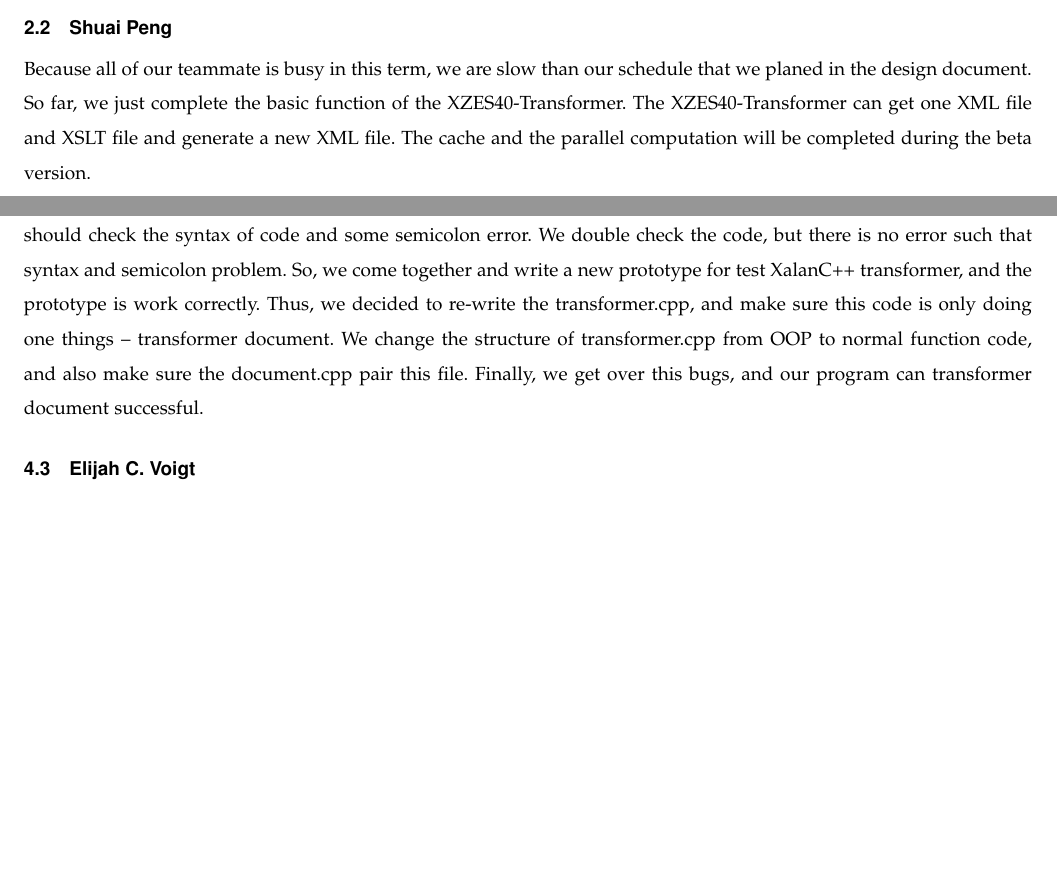
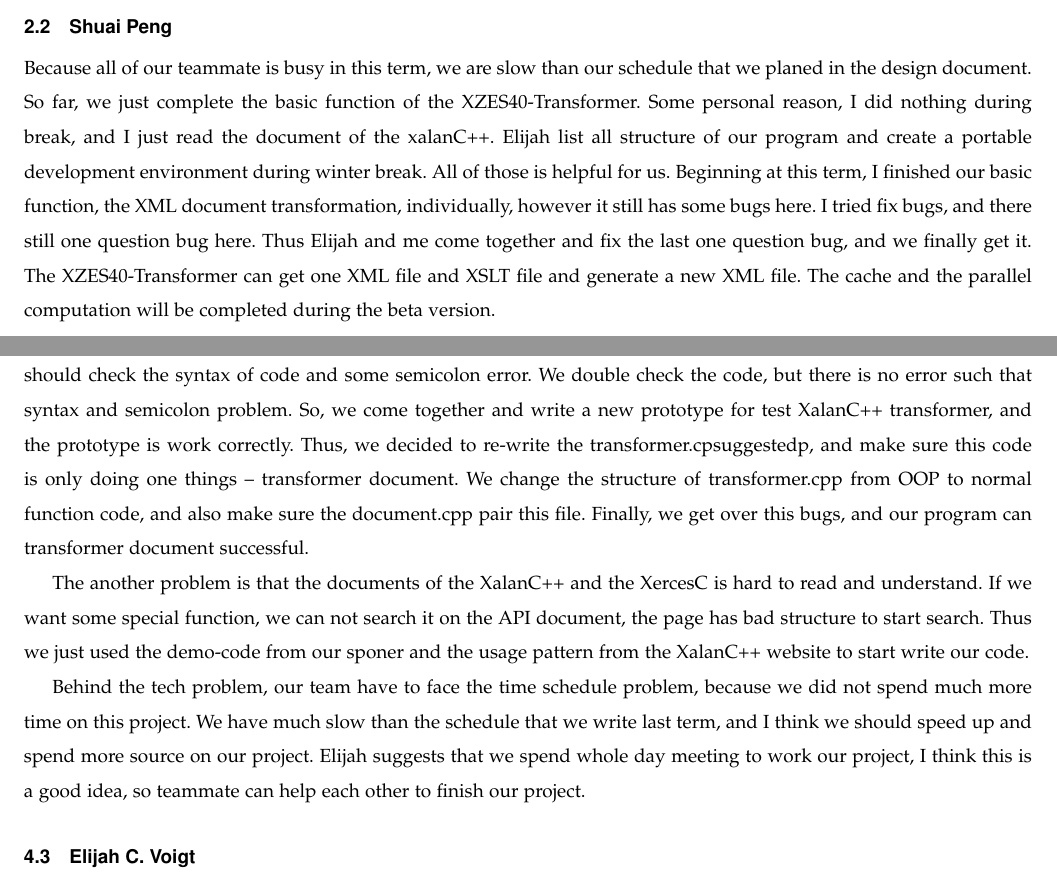
Before and after one commit to XZES40/CS-Capstone-Project, a LaTeX paper (winter-progress-report-midterm.tex): two parts of pages 2 and 4 of 6, joined at a grey line, cut so that both start at the same text, the shorter picture padded with empty space. Compiled offline with LaTeX, dvips and Ghostscript.

Commit message:
report-update

```diff
--- a/winter-progress-report-midterm.tex
+++ b/winter-progress-report-midterm.tex
@@ -83,6 +83,12 @@ After we add cache and parallel computation, we have a strong confidence to comp
 
 Because all of our teammate is busy in this term, we are slow than our schedule that we planed in the design document.
 So far, we just complete the basic function of the XZES40-Transformer.
+Some personal reason, I did nothing during break, and I just read the document of the xalanC++.
+Elijah list all structure of our program and create a portable development environment during winter break.
+All of those is helpful for us.
+Beginning at this term, I finished our basic function, the XML document transformation, individually, however it still has some bugs here.
+I tried fix bugs, and there still one question bug here.
+Thus Elijah and me come together and fix the last one question bug, and we finally get it.
 The XZES40-Transformer can get one XML file and XSLT file and generate a new XML file.
 The cache and the parallel computation will be completed during the beta version.
 
@@ -158,9 +168,18 @@ However the compile also say that we have expected unqualified-id bugs for the X
 Elijah and me search on the Google, and most of answers said that you should check the syntax of code and some semicolon error.
 We double check the code, but there is no error such that syntax and semicolon problem.
 So, we come together and write a new prototype for test XalanC++ transformer, and the prototype is work correctly.
-Thus, we decided to re-write the transformer.cpp, and make sure this code is only doing one things -- transformer document.
+Thus, we decided to re-write the transformer.cpsuggestedp, and make sure this code is only doing one things -- transformer document.
 We change the structure of transformer.cpp from OOP to normal function code, and also make sure the document.cpp pair this file.
 Finally, we get over this bugs, and our program can transformer document successful.
+
+The another problem is that the documents of the XalanC++ and the XercesC is hard to read and understand.
+If we want some special function, we can not search it on the API document, the page has bad structure to start search.
+Thus we just used the demo-code from our sponer and the usage pattern from the XalanC++ website to start write our code.
+
+Behind the tech problem, our team have to face the time schedule problem, because we did not spend much more time on this project.
+We have much slow than the schedule that we write last term, and I think we should speed up and spend more source on our project.
+Elijah suggests that we spend whole day meeting to work our project, I think this is a good idea, so teammate can help each other to finish our project.
+
 
 \subsection{Elijah C. Voigt}
 
```
Also changed, not shown: winter-progress-report-midterm.tex (6 more changed lines).
